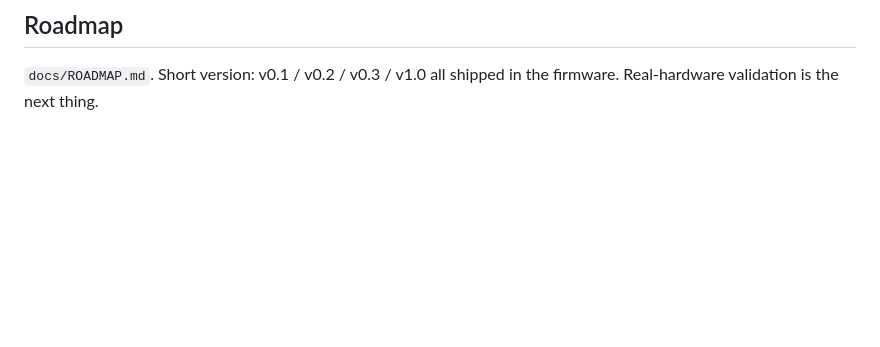
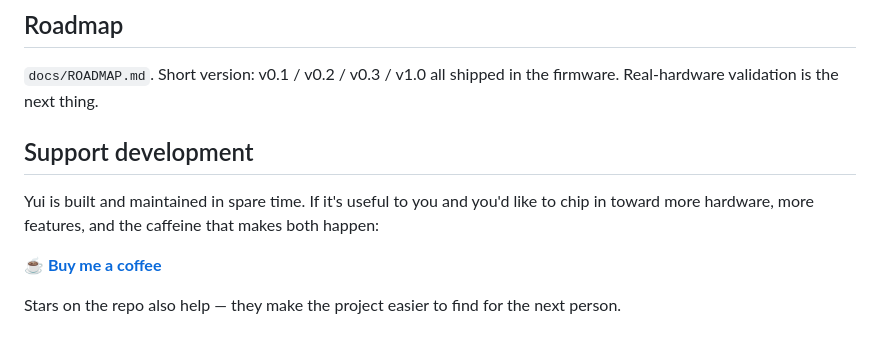
Before and after one commit to leingangzj/yui, a Markdown page: README.md, the part around the change. Drawn GitHub-style; blank space fills up the shorter version.

Commit message:
docs: link buymeacoffee in README

```diff
--- a/README.md
+++ b/README.md
@@ -148,3 +148,14 @@ the answer is no.
 
 `docs/ROADMAP.md`. Short version: v0.1 / v0.2 / v0.3 / v1.0 all shipped
 in the firmware. Real-hardware validation is the next thing.
+
+## Support development
+
+Yui is built and maintained in spare time. If it's useful to you and
+you'd like to chip in toward more hardware, more features, and the
+caffeine that makes both happen:
+
+[**☕ Buy me a coffee**](https://buymeacoffee.com/leingangzj)
+
+Stars on the repo also help — they make the project easier to find for
+the next person.
```
